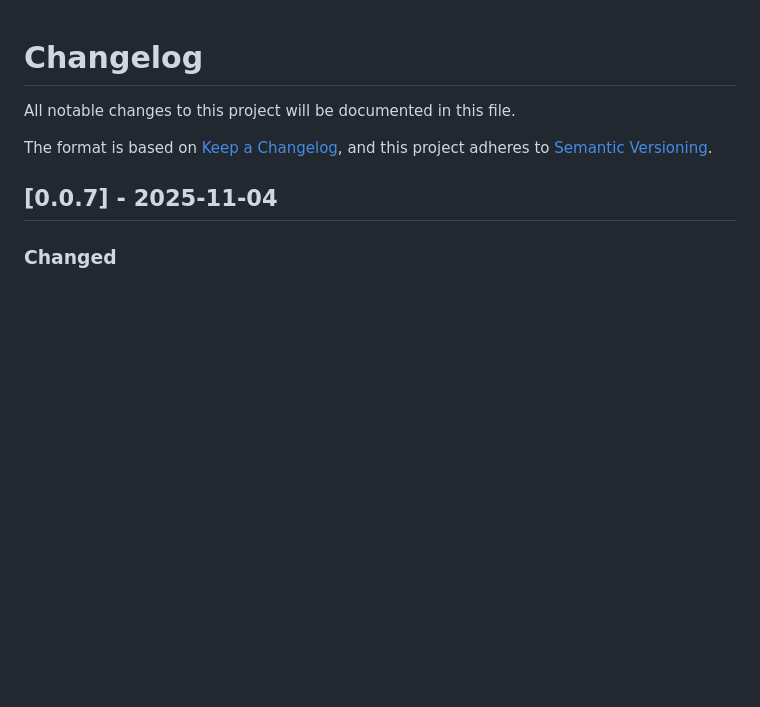
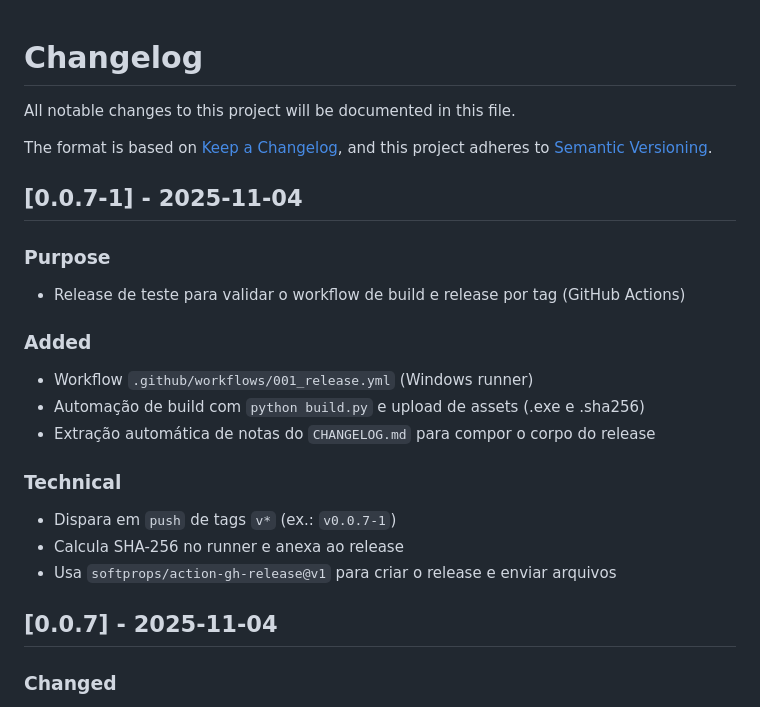
Before and after one commit to rkvasne/dahora-app, a Markdown page: CHANGELOG.md, the part around the change. GitHub-like rendering; blank space fills up the shorter version.

Commit message:
docs(changelog): adicionar seção 0.0.7-1 para notas do release de teste (CI)

```diff
--- a/CHANGELOG.md
+++ b/CHANGELOG.md
@@ -4,6 +4,21 @@ All notable changes to this project will be documented in this file.
 
 The format is based on [Keep a Changelog](https://keepachangelog.com/en/1.0.0/),
 and this project adheres to [Semantic Versioning](https://semver.org/spec/v2.0.0.html).
+
+## [0.0.7-1] - 2025-11-04
+
+### Purpose
+- Release de teste para validar o workflow de build e release por tag (GitHub Actions)
+
+### Added
+- Workflow `.github/workflows/001_release.yml` (Windows runner)
+- Automação de build com `python build.py` e upload de assets (.exe e .sha256)
+- Extração automática de notas do `CHANGELOG.md` para compor o corpo do release
+
+### Technical
+- Dispara em `push` de tags `v*` (ex.: `v0.0.7-1`)
+- Calcula SHA-256 no runner e anexa ao release
+- Usa `softprops/action-gh-release@v1` para criar o release e enviar arquivos
 
 ## [0.0.7] - 2025-11-04
 
```
